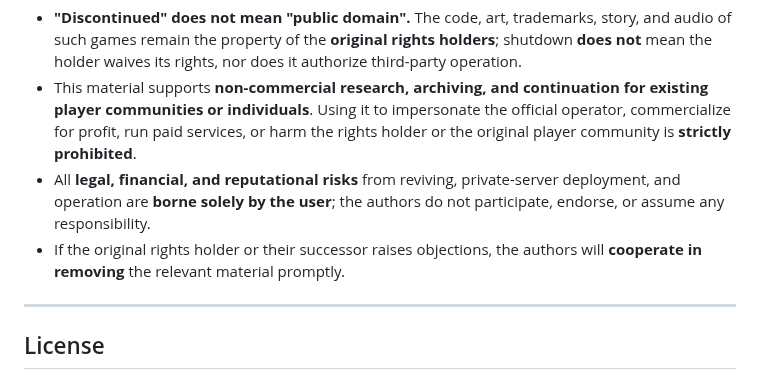
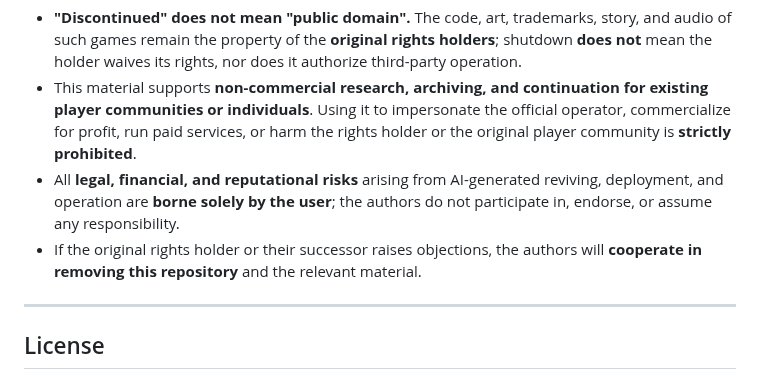
Before and after one commit to ShrugYu/game-client-to-server-reverse, a Markdown page: README.en.md, the part around the change. Drawn GitHub-style.

Commit message:
docs(en): sync reviving-clause edits to English; badges v=3

```diff
--- a/README.en.md
+++ b/README.en.md
@@ -248,8 +248,8 @@ This material is often used to archive, study, and locally revive **discontinued
 
 - **"Discontinued" does not mean "public domain".** The code, art, trademarks, story, and audio of such games remain the property of the **original rights holders**; shutdown **does not** mean the holder waives its rights, nor does it authorize third-party operation.
 - This material supports **non-commercial research, archiving, and continuation for existing player communities or individuals**. Using it to impersonate the official operator, commercialize for profit, run paid services, or harm the rights holder or the original player community is **strictly prohibited**.
-- All **legal, financial, and reputational risks** from reviving, private-server deployment, and operation are **borne solely by the user**; the authors do not participate, endorse, or assume any responsibility.
-- If the original rights holder or their successor raises objections, the authors will **cooperate in removing** the relevant material promptly.
+- All **legal, financial, and reputational risks** arising from AI-generated reviving, deployment, and operation are **borne solely by the user**; the authors do not participate in, endorse, or assume any responsibility.
+- If the original rights holder or their successor raises objections, the authors will **cooperate in removing this repository** and the relevant material.
 
 ---
 
```
